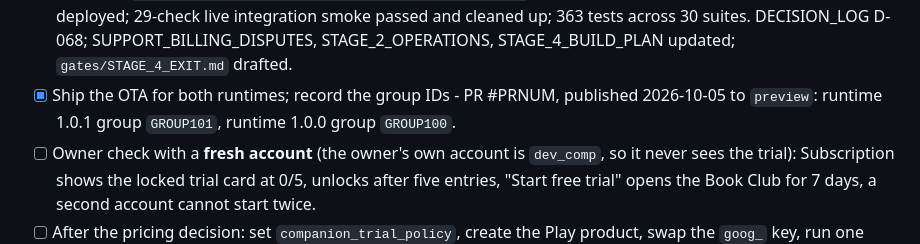
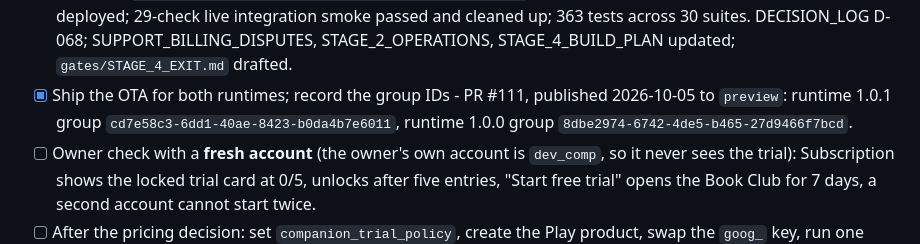
Before and after one commit to aizquier97-hub/Project-Bookmarkt, a Markdown page: docs/PRODUCT_ROADMAP.md, the part around the change. GitHub-like rendering.

Commit message:
Record D-068 OTA group IDs and PR #111
Co-authored-by: Copilot App <223556219+Copilot@users.noreply.github.com>

```diff
--- a/docs/PRODUCT_ROADMAP.md
+++ b/docs/PRODUCT_ROADMAP.md
@@ -1327,9 +1327,9 @@ does not depend on the price. The price now only sets the Play product, the
       smoke passed and cleaned up; 363 tests across 30 suites. DECISION_LOG
       D-068; SUPPORT_BILLING_DISPUTES, STAGE_2_OPERATIONS, STAGE_4_BUILD_PLAN
       updated; `gates/STAGE_4_EXIT.md` drafted.
-- [x] Ship the OTA for both runtimes; record the group IDs - PR #PRNUM,
-      published 2026-10-05 to `preview`: runtime 1.0.1 group `GROUP101`,
-      runtime 1.0.0 group `GROUP100`.
+- [x] Ship the OTA for both runtimes; record the group IDs - PR #111,
+      published 2026-10-05 to `preview`: runtime 1.0.1 group `cd7e58c3-6dd1-40ae-8423-b0da4b7e6011`,
+      runtime 1.0.0 group `8dbe2974-6742-4de5-b465-27d9466f7bcd`.
 - [ ] Owner check with a **fresh account** (the owner's own account is
       `dev_comp`, so it never sees the trial): Subscription shows the locked
       trial card at 0/5, unlocks after five entries, "Start free trial"
```
Also changed, not shown: docs/DECISION_LOG.md (+1 -1 lines), docs/STAGE_4_BUILD_PLAN.md (+3 -3 lines).
